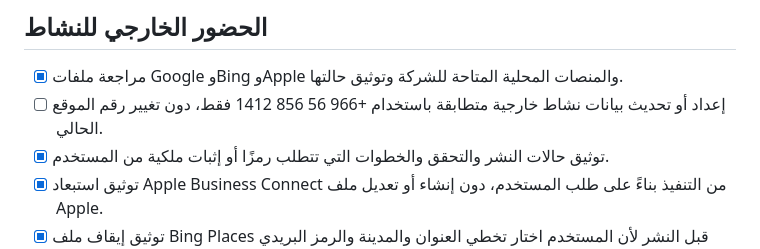
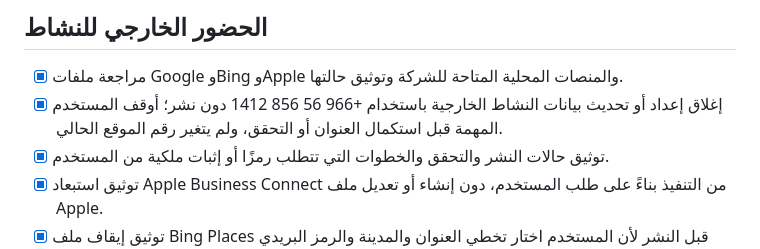
Before and after one commit to riorioriorio000000-debug/ishraqa-website-backup, a Markdown page: todo.md, the part around the change. Drawn GitHub-style.

Commit message:
Checkpoint: تثبيت قائمة العمل بعد إغلاق مسار ملفات النشاط الخارجية غير المكتملة بطلب المستخدم، مع بقاء توثيق حالتها في المشروع. لا يتضمن هذا الإصدار أي نشر لملف Bing أو Apple أو دليل محلي، بينما يبقى تعديل ترويسة الخصوصية المنشور كما هو. لم يتغير DNS أو النطاق أو أرقام الاتصال.

```diff
--- a/todo.md
+++ b/todo.md
@@ -378,7 +378,7 @@
 ## الحضور الخارجي للنشاط
 
 - [x] مراجعة ملفات Google وBing وApple والمنصات المحلية المتاحة للشركة وتوثيق حالتها.
-- [ ] إعداد أو تحديث بيانات نشاط خارجية متطابقة باستخدام +966 56 856 1412 فقط، دون تغيير رقم الموقع الحالي.
+- [x] إغلاق إعداد أو تحديث بيانات النشاط الخارجية باستخدام +966 56 856 1412 دون نشر؛ أوقف المستخدم المهمة قبل استكمال العنوان أو التحقق، ولم يتغير رقم الموقع الحالي.
 - [x] توثيق حالات النشر والتحقق والخطوات التي تتطلب رمزًا أو إثبات ملكية من المستخدم.
 - [x] توثيق استبعاد Apple Business Connect من التنفيذ بناءً على طلب المستخدم، دون إنشاء أو تعديل ملف Apple.
 - [x] توثيق إيقاف ملف Bing Places قبل النشر لأن المستخدم اختار تخطي العنوان والمدينة والرمز البريدي الإلزامية.
```
